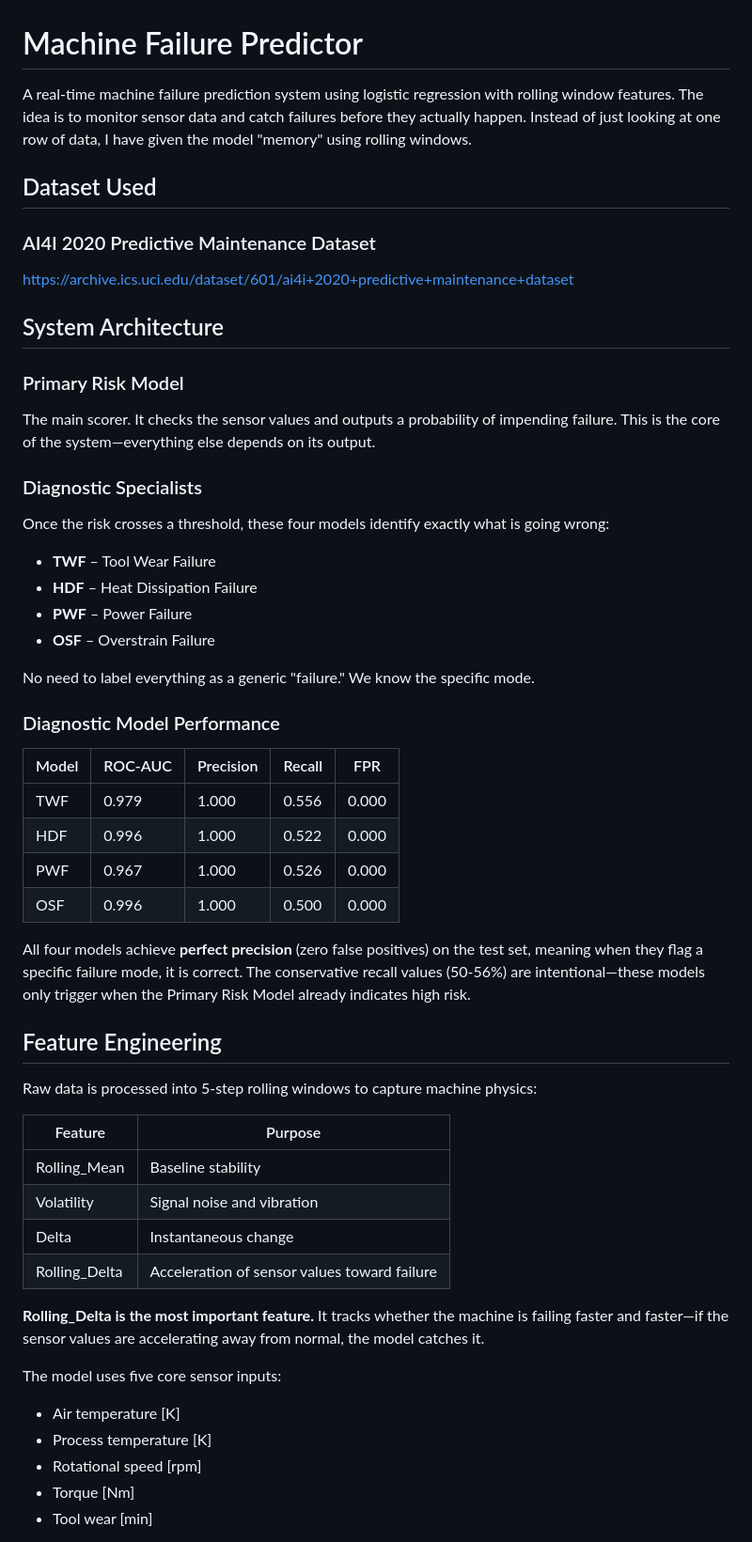
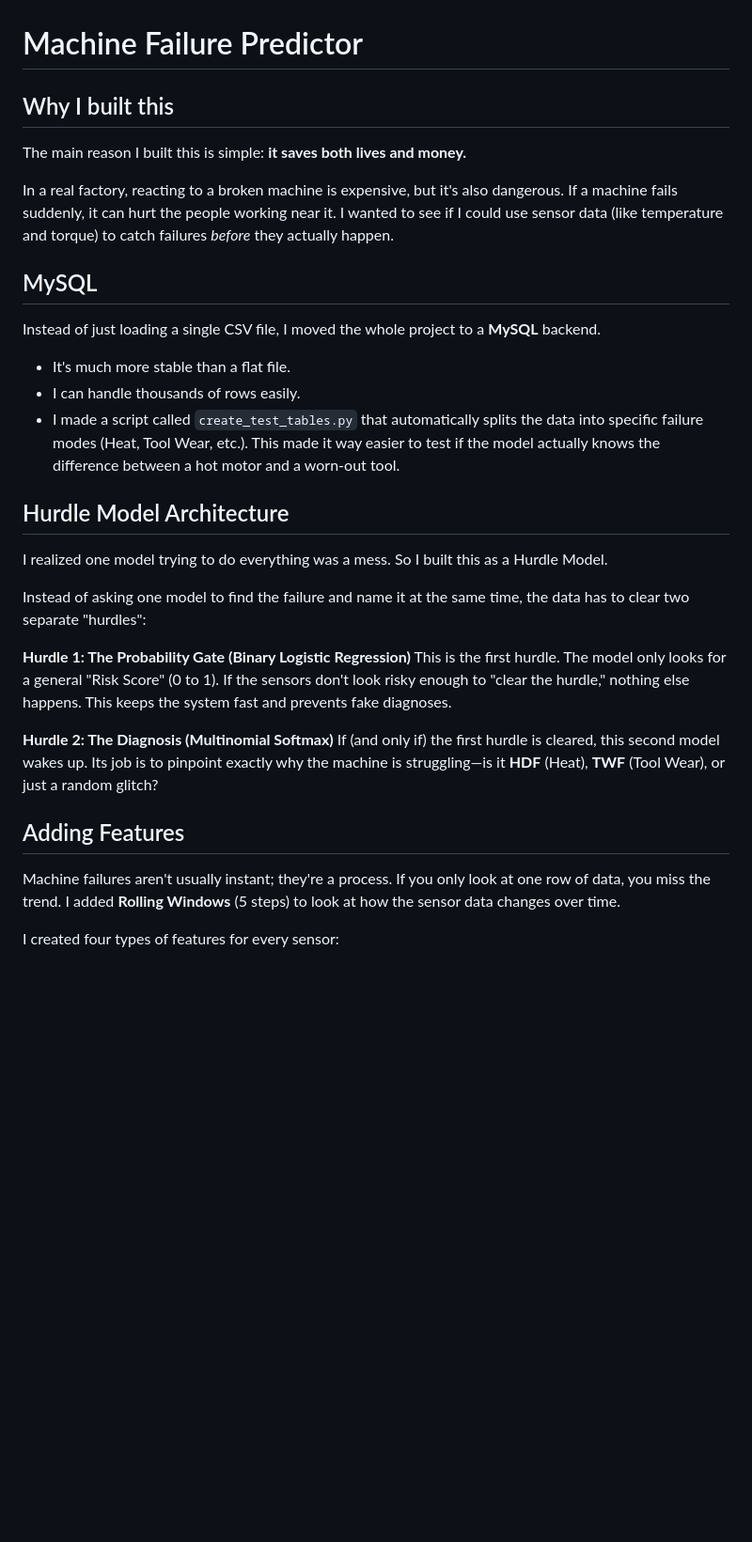
Before and after one commit to Sarrveshwer/Risk-eval-using-Logistic-Regression, a Markdown page: README.md, the part around the change printed below. Shown: that part at 94% size. Rendered like a GitHub page; blank space fills up the shorter version.

```diff
--- a/README.md
+++ b/README.md
@@ -1,55 +1,33 @@
 # Machine Failure Predictor
 
-A real-time machine failure prediction system using logistic regression with rolling window features. The idea is to monitor sensor data and catch failures before they actually happen. Instead of just looking at one row of data, I have given the model "memory" using rolling windows.
+## Why I built this
 
-## Dataset Used
+The main reason I built this is simple: **it saves both lives and money.**
 
-### AI4I 2020 Predictive Maintenance Dataset
+In a real factory, reacting to a broken machine is expensive, but it's also dangerous. If a machine fails suddenly, it can hurt the people working near it. I wanted to see if I could use sensor data (like temperature and torque) to catch failures *before* they actually happen.
 
-https://archive.ics.uci.edu/dataset/601/ai4i+2020+predictive+maintenance+dataset
+## MySQL
 
-## System Architecture
+Instead of just loading a single CSV file, I moved the whole project to a **MySQL** backend.
+*   It's much more stable than a flat file.
+*   I can handle thousands of rows easily.
+*   I made a script called `create_test_tables.py` that automatically splits the data into specific failure modes (Heat, Tool Wear, etc.). This made it way easier to test if the model actually knows the difference between a hot motor and a worn-out tool.
 
-### Primary Risk Model
-The main scorer. It checks the sensor values and outputs a probability of impending failure. This is the core of the system—everything else depends on its output.
+## Hurdle Model Architecture
 
-### Diagnostic Specialists
-Once the risk crosses a threshold, these four models identify exactly what is going wrong:
-- **TWF** – Tool Wear Failure
-- **HDF** – Heat Dissipation Failure
-- **PWF** – Power Failure
-- **OSF** – Overstrain Failure
+I realized one model trying to do everything was a mess. So I built this as a Hurdle Model.
 
-No need to label everything as a generic "failure." We know the specific mode.
+Instead of asking one model to find the failure and name it at the same time, the data has to clear two separate "hurdles":
 
-### Diagnostic Model Performance
+**Hurdle 1: The Probability Gate (Binary Logistic Regression)**
+    This is the first hurdle. The model only looks for a general "Risk Score" (0 to 1). If the sensors don't look risky enough to "clear the hurdle," nothing else happens. This keeps the system fast and prevents fake diagnoses.
 
-| Model | ROC-AUC | Precision | Recall | FPR |
-|-------|---------|-----------|--------|-----|
-| TWF   | 0.979   | 1.000     | 0.556  | 0.000 |
-| HDF   | 0.996   | 1.000     | 0.522  | 0.000 |
-| PWF   | 0.967   | 1.000     | 0.526  | 0.000 |
-| OSF   | 0.996   | 1.000     | 0.500  | 0.000 |
+**Hurdle 2: The Diagnosis (Multinomial Softmax)**
+    If (and only if) the first hurdle is cleared, this second model wakes up. Its job is to pinpoint exactly why the machine is struggling—is it **HDF** (Heat), **TWF** (Tool Wear), or just a random glitch?
 
-All four models achieve **perfect precision** (zero false positives) on the test set, meaning when they flag a specific failure mode, it is correct. The conservative recall values (50-56%) are intentional—these models only trigger when the Primary Risk Model already indicates high risk.
+## Adding Features
 
-## Feature Engineering
+Machine failures aren't usually instant; they're a process. If you only look at one row of data, you miss the trend. I added **Rolling Windows** (5 steps) to look at how the sensor data changes over time.
 
-Raw data is processed into 5-step rolling windows to capture machine physics:
+I created four types of features for every sensor:
 
-| Feature | Purpose |
-|---------|---------|
-| Rolling_Mean | Baseline stability |
-| Volatility | Signal noise and vibration |
-| Delta | Instantaneous change |
-| Rolling_Delta | Acceleration of sensor values toward failure |
-
-**Rolling_Delta is the most important feature.** It tracks whether the machine is failing faster and faster—if the sensor values are accelerating away from normal, the model catches it.
-
-The model uses five core sensor inputs:
-- Air temperature [K]
-- Process temperature [K]
-- Rotational speed [rpm]
-- Torque [Nm]
-- Tool wear [min]
-
```
Also changed, not shown: other parts of README.md (+49 -75 lines), images/frontend.png (added).
